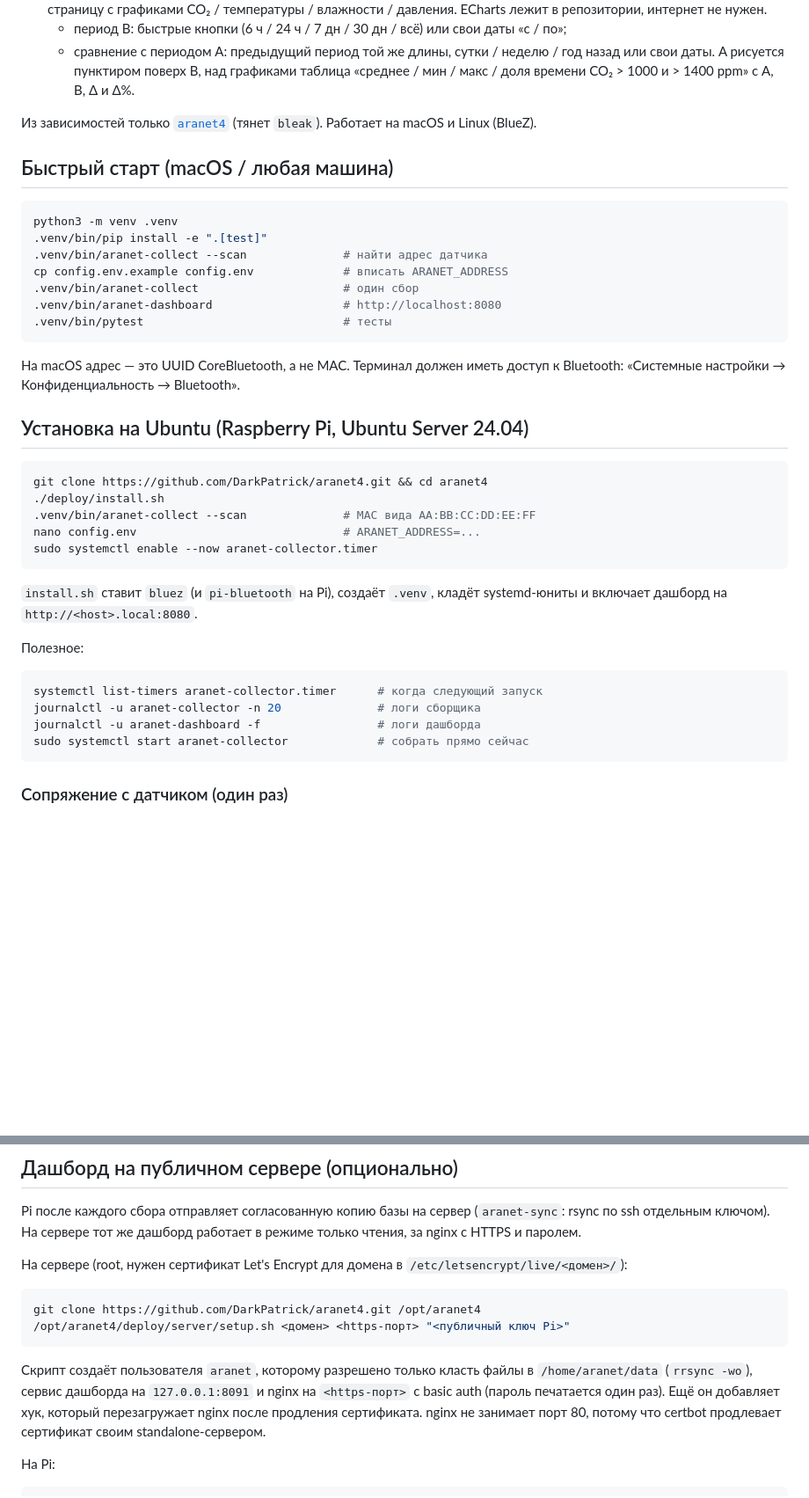
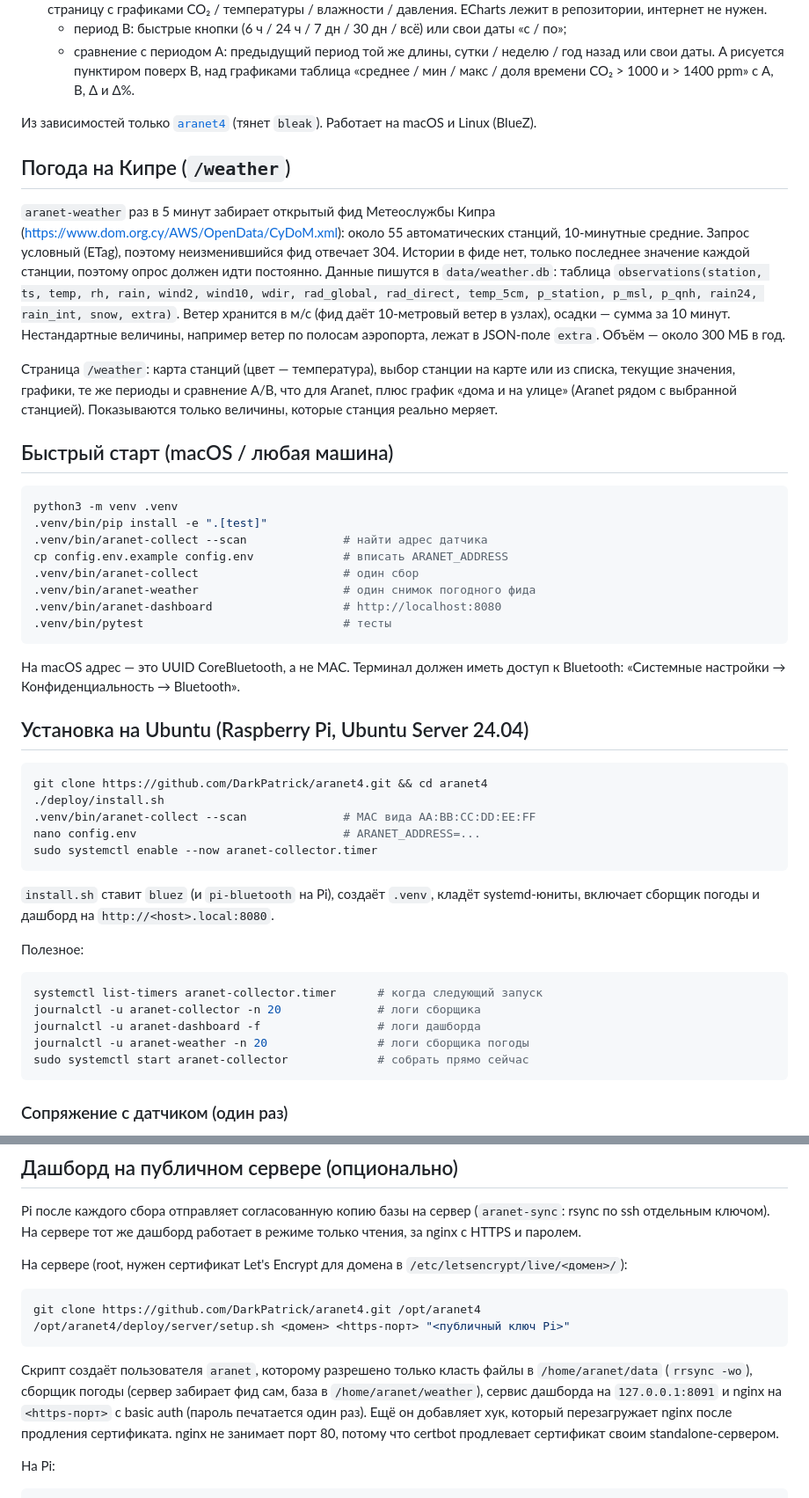
Before and after one commit to DarkPatrick/aranet4, a Markdown page: README.md, 2 parts joined by grey strips. Shown at 88% size. Drawn GitHub-style; blank space fills up the shorter version.

Commit message:
README: weather stations
Co-Authored-By: Claude Opus 5.5 <noreply@anthropic.com>

````diff
--- a/README.md
+++ b/README.md
@@ -11,6 +11,12 @@
 
 Из зависимостей только [`aranet4`](https://github.com/Anrijs/Aranet4-Python) (тянет `bleak`). Работает на macOS и Linux (BlueZ).
 
+## Погода на Кипре (`/weather`)
+
+`aranet-weather` раз в 5 минут забирает открытый фид Метеослужбы Кипра (https://www.dom.org.cy/AWS/OpenData/CyDoM.xml): около 55 автоматических станций, 10-минутные средние. Запрос условный (ETag), поэтому неизменившийся фид отвечает 304. Истории в фиде нет, только последнее значение каждой станции, поэтому опрос должен идти постоянно. Данные пишутся в `data/weather.db`: таблица `observations(station, ts, temp, rh, rain, wind2, wind10, wdir, rad_global, rad_direct, temp_5cm, p_station, p_msl, p_qnh, rain24, rain_int, snow, extra)`. Ветер хранится в м/с (фид даёт 10-метровый ветер в узлах), осадки — сумма за 10 минут. Нестандартные величины, например ветер по полосам аэропорта, лежат в JSON-поле `extra`. Объём — около 300 МБ в год.
+
+Страница `/weather`: карта станций (цвет — температура), выбор станции на карте или из списка, текущие значения, графики, те же периоды и сравнение A/B, что для Aranet, плюс график «дома и на улице» (Aranet рядом с выбранной станцией). Показываются только величины, которые станция реально меряет.
+
 ## Быстрый старт (macOS / любая машина)
 
 ```bash
@@ -19,6 +25,7 @@ python3 -m venv .venv
 .venv/bin/aranet-collect --scan              # найти адрес датчика
 cp config.env.example config.env             # вписать ARANET_ADDRESS
 .venv/bin/aranet-collect                     # один сбор
+.venv/bin/aranet-weather                     # один снимок погодного фида
 .venv/bin/aranet-dashboard                   # http://localhost:8080
 .venv/bin/pytest                             # тесты
 ```
@@ -35,7 +42,7 @@ nano config.env                              # ARANET_ADDRESS=...
 sudo systemctl enable --now aranet-collector.timer
 ```
 
-`install.sh` ставит `bluez` (и `pi-bluetooth` на Pi), создаёт `.venv`, кладёт systemd-юниты и включает дашборд на `http://<host>.local:8080`.
+`install.sh` ставит `bluez` (и `pi-bluetooth` на Pi), создаёт `.venv`, кладёт systemd-юниты, включает сборщик погоды и дашборд на `http://<host>.local:8080`.
 
 Полезное:
 
@@ -43,6 +50,7 @@ sudo systemctl enable --now aranet-collector.timer
 systemctl list-timers aranet-collector.timer      # когда следующий запуск
 journalctl -u aranet-collector -n 20              # логи сборщика
 journalctl -u aranet-dashboard -f                 # логи дашборда
+journalctl -u aranet-weather -n 20                # логи сборщика погоды
 sudo systemctl start aranet-collector             # собрать прямо сейчас
 ```
 
@@ -92,7 +100,7 @@ git clone https://github.com/DarkPatrick/aranet4.git /opt/aranet4
 /opt/aranet4/deploy/server/setup.sh <домен> <https-порт> "<публичный ключ Pi>"
 ```
 
-Скрипт создаёт пользователя `aranet`, которому разрешено только класть файлы в `/home/aranet/data` (`rrsync -wo`), сервис дашборда на `127.0.0.1:8091` и nginx на `<https-порт>` с basic auth (пароль печатается один раз). Ещё он добавляет хук, который перезагружает nginx после продления сертификата. nginx не занимает порт 80, потому что certbot продлевает сертификат своим standalone-сервером.
+Скрипт создаёт пользователя `aranet`, которому разрешено только класть файлы в `/home/aranet/data` (`rrsync -wo`), сборщик погоды (сервер забирает фид сам, база в `/home/aranet/weather`), сервис дашборда на `127.0.0.1:8091` и nginx на `<https-порт>` с basic auth (пароль печатается один раз). Ещё он добавляет хук, который перезагружает nginx после продления сертификата. nginx не занимает порт 80, потому что certbot продлевает сертификат своим standalone-сервером.
 
 На Pi:
 
````
